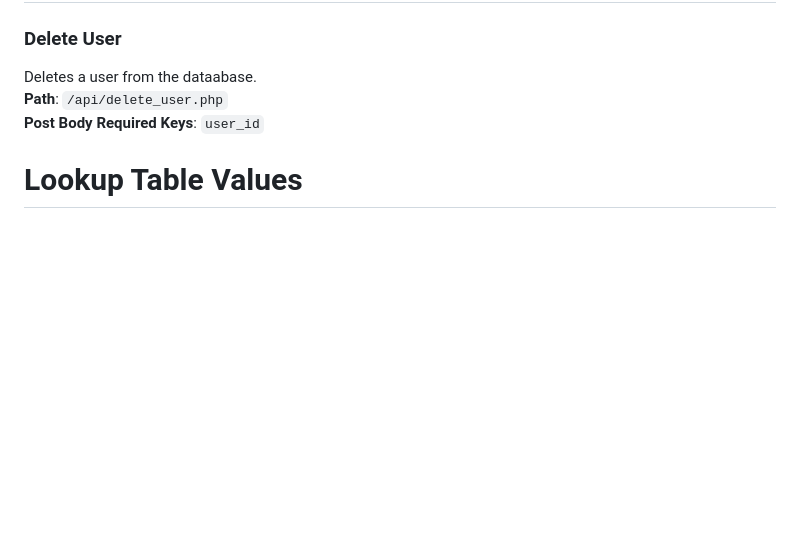
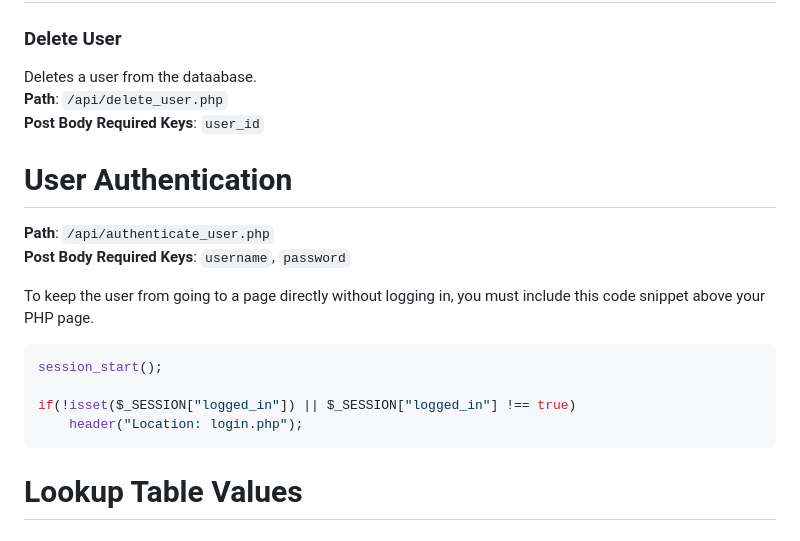
Before and after one commit to ridzzac/IT16_Final-Project, a Markdown page: FRONTEND_GUIDELINES.md, the part around the change. Rendered like a GitHub page; blank space fills up the shorter version.

Commit message:
Update FRONTEND_GUIDELINES with authentication info
Added user authentication section and updated API endpoint details.

````diff
--- a/FRONTEND_GUIDELINES.md
+++ b/FRONTEND_GUIDELINES.md
@@ -153,6 +153,18 @@ Deletes a user from the dataabase.<br>
 __Path__: `/api/delete_user.php`<br>
 __Post Body Required Keys__: `user_id`
 
+# User Authentication
+__Path__: `/api/authenticate_user.php`<br>
+__Post Body Required Keys__: `username`, `password`
+
+To keep the user from going to a page directly without logging in, you must include this code snippet above your PHP page.
+```php
+session_start();
+
+if(!isset($_SESSION["logged_in"]) || $_SESSION["logged_in"] !== true)
+    header("Location: login.php");
+```
+
 # Lookup Table Values
 ## Gender
 - [0] Unspecified
````
